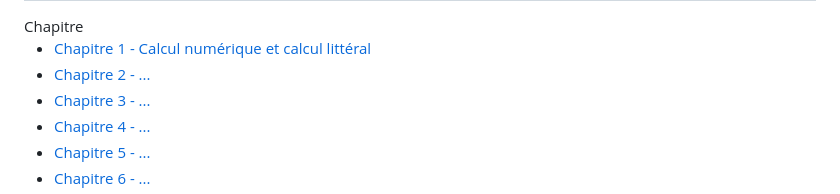
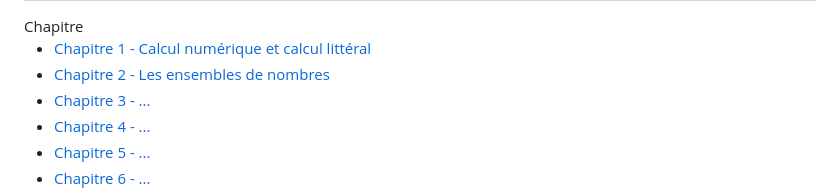
Before and after one commit to desorgerismaths/desorgerismaths.github.io, a Markdown page: README.md, the part around the change. Drawn GitHub-style.

```diff
--- a/README.md
+++ b/README.md
@@ -70,7 +70,7 @@
         <div>
             <ul>
                 <li><a href="lycee/lycee/lycee/Cours prof Calcul littéral.pdf" target="_blank">Chapitre 1 - Calcul numérique et calcul littéral</a></li>
-                <li><a href="lycee/lycee/lycee/Cours - Les ensembles de nombres prof.pdf" target="_blank">Chapitre 2 - ...</a></li>
+                <li><a href="lycee/lycee/lycee/Cours - Les ensembles de nombres prof.pdf" target="_blank">Chapitre 2 - Les ensembles de nombres</a></li>
                 <li><a href="../documents/seconde/cours2.pdf" target="_blank">Chapitre 3 - ...</a></li>
                 <li><a href="../documents/seconde/cours2.pdf" target="_blank">Chapitre 4 - ...</a></li>
                 <li><a href="../documents/seconde/cours2.pdf" target="_blank">Chapitre 5 - ...</a></li>
```
